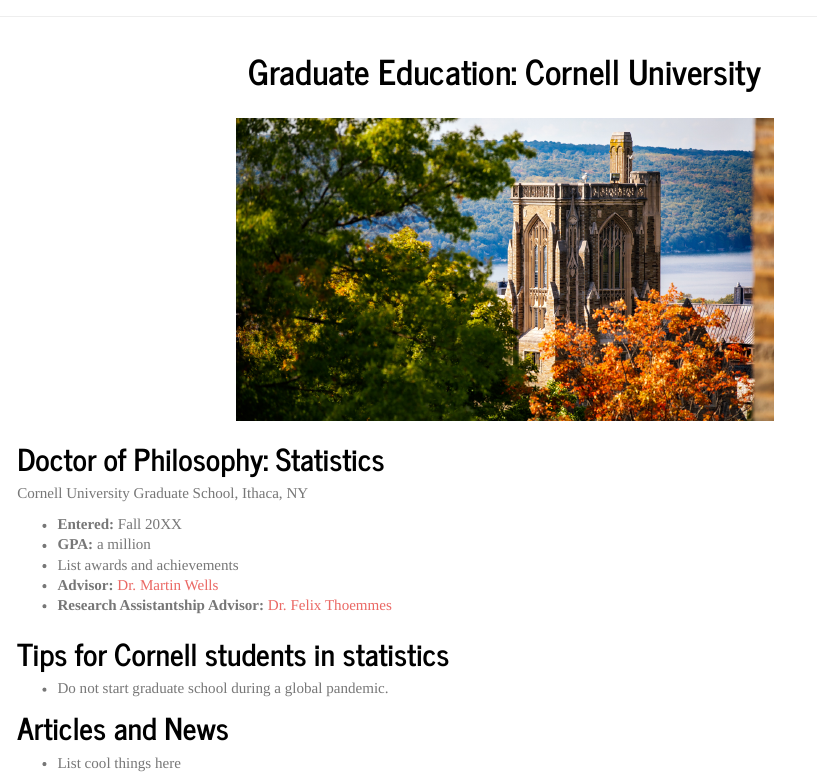
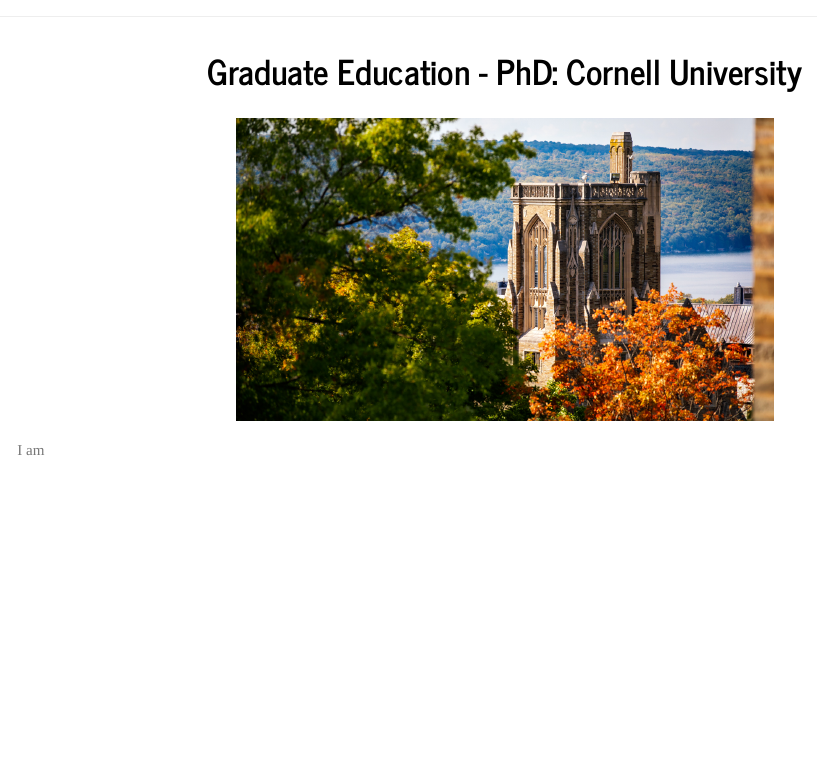
Before and after one commit to weiliangt/website, an R Markdown document (phd.Rmd): the page in a window 1100 px wide, from its top. Rendered offline with R 4.5, knitr and Pandoc, with nearby package versions.

Commit message:
basic updates 3

```diff
--- a/phd.Rmd
+++ b/phd.Rmd
@@ -11,7 +11,7 @@
     css: "style.css"
 ---
 
-<center> <h1> Graduate Education: Cornell University </h1> </center>
+<center> <h1> Graduate Education - PhD: Cornell University </h1> </center>
 
 </div>
 <div style="margin-bottom:20px;">
@@ -25,23 +25,9 @@
 <div style="margin-bottom:20px;">
 </div>
 
-## Doctor of Philosophy: Statistics
-Cornell University Graduate School, Ithaca, NY
+I am
 
-- **Entered:** Fall 20XX
-- **GPA:** a million
-- List awards and achievements
-- **Advisor:** [Dr. Martin Wells](https://stat.cornell.edu/people/faculty/martin-wells)
-- **Research Assistantship Advisor:** [Dr. Felix Thoemmes](https://www.human.cornell.edu/people/fjt36)
 
 </div>
 <div style="margin-bottom:20px;">
 </div>
-
-## Tips for Cornell students in statistics
-
-- Do not start graduate school during a global pandemic.
-
-## Articles and News
-
-- List cool things here
```
Also changed, not shown: teaching.Rmd (+1 -1 lines), undergrad.Rmd (+2 -2 lines).
